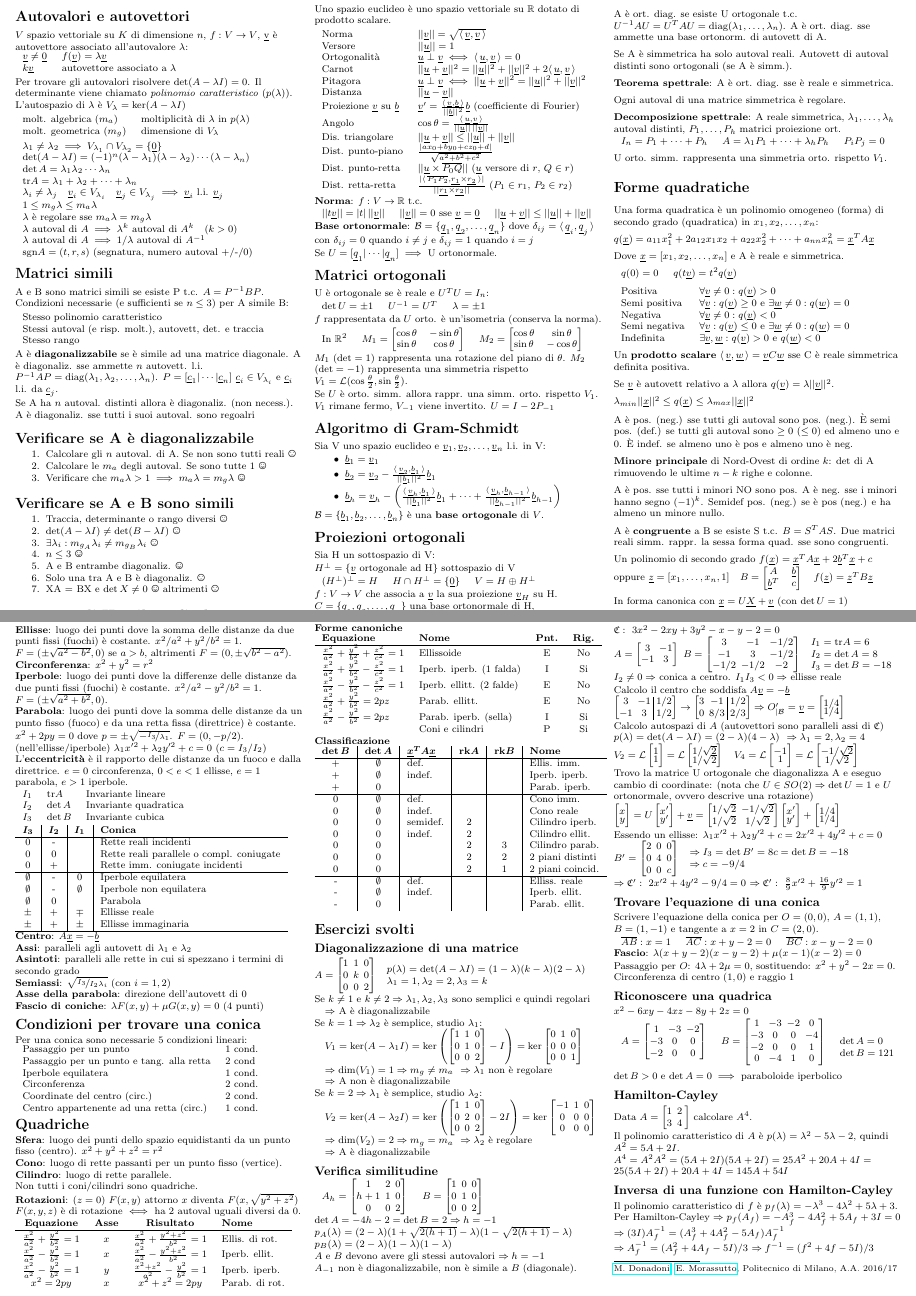
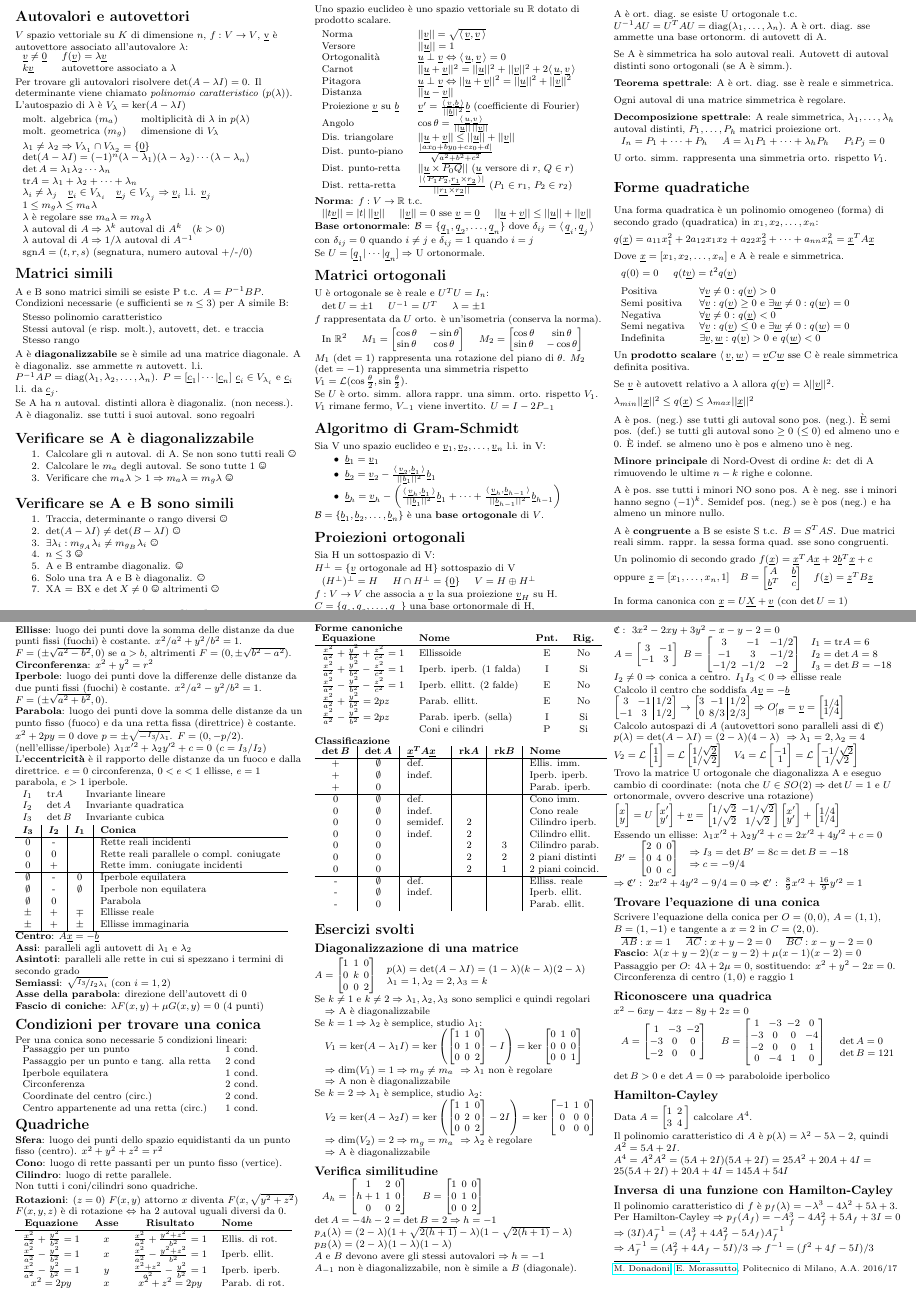
Before and after one commit to polimi-cheatsheet/GAL-cheatsheet, a LaTeX document (geometria2.tex, which reads esercizi/2.riconoscere-quadrica.tex, teoria/2.autovalori-autovettori.tex, teoria/2.quadriche.tex): two parts of pages 1 and 2 of 2, joined at a grey line, cut so that both start at the same text. Compiled offline with pdfLaTeX.

Commit message:
Sostituiti \implies e \iff con \Rightarrow e \Leftrightarrow

```diff
--- a/esercizi/2.riconoscere-quadrica.tex
+++ b/esercizi/2.riconoscere-quadrica.tex
@@ -28,4 +28,4 @@ $x^2 - 6xy - 4xz - 8y + 2z = 0$
 	$\det B = 121$ \newline
 \end{tabularx}
 
-$\det B > 0$ e $\det A = 0 \implies$ paraboloide iperbolico
+$\det B > 0$ e $\det A = 0 \Rightarrow$ paraboloide iperbolico
--- a/teoria/2.autovalori-autovettori.tex
+++ b/teoria/2.autovalori-autovettori.tex
@@ -15,14 +15,14 @@ L'autospazio di $\lambda$ è $V_\lambda = \ker(A-\lambda I)$
 \end{tabular}
 
 \begin{tabular}{l}
-	$\lambda_1 \ne \lambda_2 \implies V_{\lambda_1} \cap V_{\lambda_2} = \{\vec{0}\}$ \\
+	$\lambda_1 \ne \lambda_2 \Rightarrow V_{\lambda_1} \cap V_{\lambda_2} = \{\vec{0}\}$ \\
 	$\det(A-\lambda I) = (-1)^n (\lambda - \lambda_1) (\lambda - \lambda_2) \cdots (\lambda - \lambda_n)$ \\
 	$\det A = \lambda_1 \lambda_2 \cdots \lambda_n$ \\
 	$\tr A = \lambda_1 + \lambda_2 + \cdots + \lambda_n$ \\
-	$\lambda_i \ne \lambda_j \quad \vec{v}_i \in V_{\lambda_i} \quad \vec{v}_j \in V_{\lambda_j} \implies \vec{v}_i$ l.i. $\vec{v}_j$ \\
+	$\lambda_i \ne \lambda_j \quad \vec{v}_i \in V_{\lambda_i} \quad \vec{v}_j \in V_{\lambda_j} \Rightarrow \vec{v}_i$ l.i. $\vec{v}_j$ \\
 	$1 \le m_g \lambda \le m_a \lambda$ \\
 	$\lambda$ è regolare sse $m_a \lambda = m_g \lambda$ \\
-	$\lambda \text{ autoval di } A \implies \lambda^k \text{ autoval di } A^k \quad (k > 0)$ \\
-	$\lambda \text{ autoval di } A \implies 1/\lambda \text{ autoval di } A^{-1}$ \\
+	$\lambda \text{ autoval di } A \Rightarrow \lambda^k \text{ autoval di } A^k \quad (k > 0)$ \\
+	$\lambda \text{ autoval di } A \Rightarrow 1/\lambda \text{ autoval di } A^{-1}$ \\
 	$\sgn A = (t,r,s)$ (segnatura, numero autoval +/-/0)
 \end{tabular}
--- a/teoria/2.quadriche.tex
+++ b/teoria/2.quadriche.tex
@@ -9,7 +9,7 @@
 Non tutti i coni/cilindri sono quadriche.
 
 \textbf{Rotazioni}: ($z = 0$) $F(x, y)$ attorno $x$ diventa $F(x, \sqrt{y^2+z^2})$
-$F(x,y,z)$ è di rotazione $\iff$ ha 2 autoval uguali diversi da 0.
+$F(x,y,z)$ è di rotazione $\Leftrightarrow$ ha 2 autoval uguali diversi da 0.
 
 \begin{tabular}{cccl}
 	\textbf{Equazione} & \textbf{Asse} & \textbf{Risultato} & \textbf{Nome} \\
--- a/teoria/2.spazi-euclidei.tex
+++ b/teoria/2.spazi-euclidei.tex
@@ -26,4 +26,4 @@ Uno spazio euclideo è uno spazio vettoriale su $\mathbb{R}$ dotato di prodotto
 
 \textbf{Base ortonormale}: $\Base = \{\vec{q}_1, \vec{q}_2, \dots, \vec{q}_n\}$ dove $\delta_{ij} = \product{\vec{q}_i}{\vec{q}_j}$ con $\delta_{ij} = 0$ quando $i \ne j$ e $\delta_{ij} = 1$ quando $i = j$
 
-Se $U = [\vec{q}_1 | \cdots | \vec{q}_n] \implies$ U ortonormale.
+Se $U = [\vec{q}_1 | \cdots | \vec{q}_n] \Rightarrow$ U ortonormale.
--- a/teoria/2.verifica-diagonalizzabile.tex
+++ b/teoria/2.verifica-diagonalizzabile.tex
@@ -2,5 +2,5 @@
 \begin{enumerate}[noitemsep]
 	\item Calcolare gli $n$ autoval. di A. Se non sono tutti reali \Frowny{}
 	\item Calcolare le $m_a$ degli autoval. Se sono tutte 1 \Smiley{}
-	\item Verificare che $m_a \lambda > 1 \implies m_a \lambda = m_g \lambda$ \Smiley{}
+	\item Verificare che $m_a \lambda > 1 \Rightarrow m_a \lambda = m_g \lambda$ \Smiley{}
 \end{enumerate}
```
Also changed, not shown: esercizi/1.applicazioni-lineari.tex (+1 -1 lines), esercizi/1.piano-perp-retta-per-1-punto.tex (+1 -1 lines), teoria/1.operazioni-spazi-vettoriali.tex (+1 -1 lines), teoria/1.riduzione-scala.tex (+1 -1 lines), teoria/1.vettori.tex (+2 -2 lines), teoria/2.spazi-euclidei.tex (4 more changed lines).
